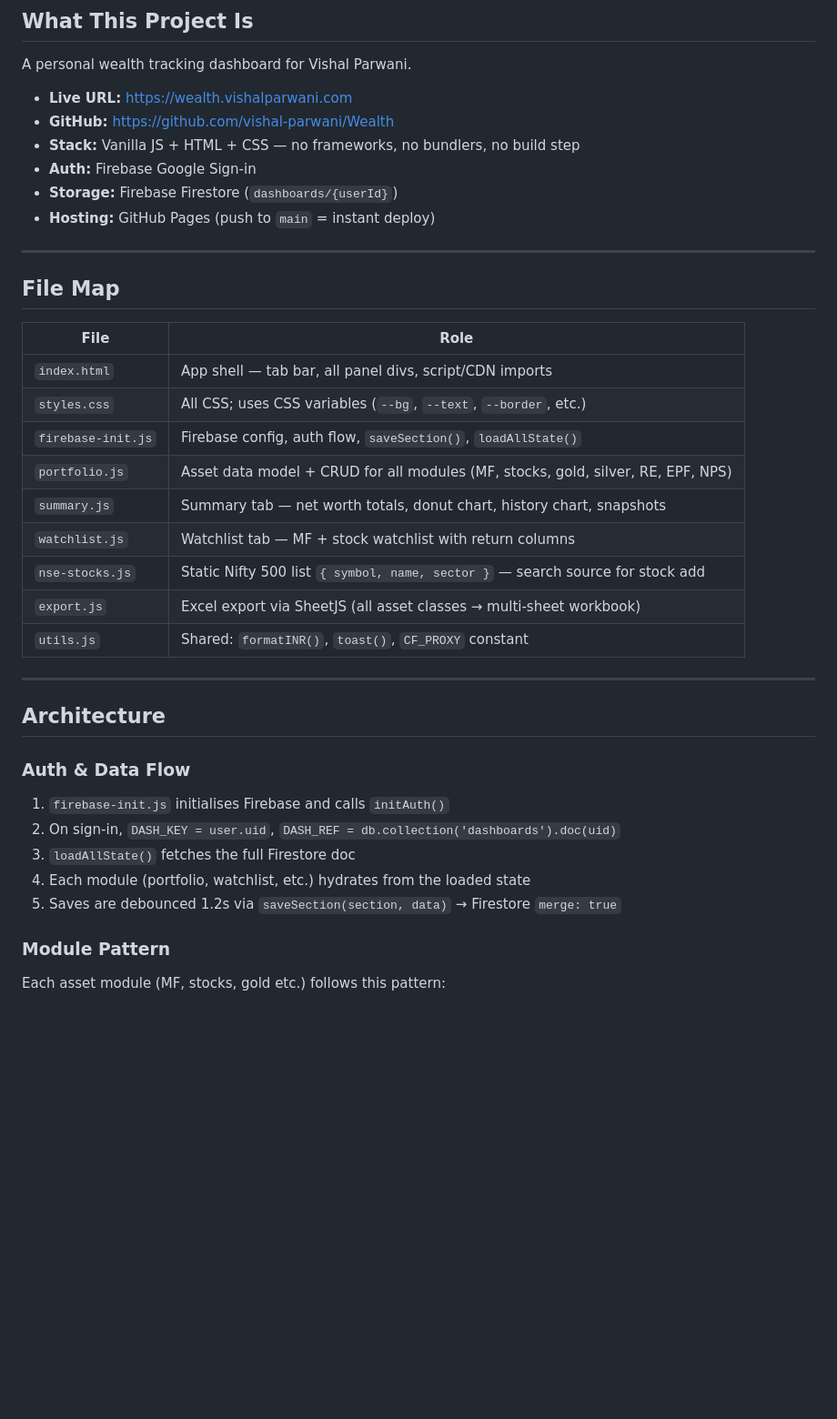
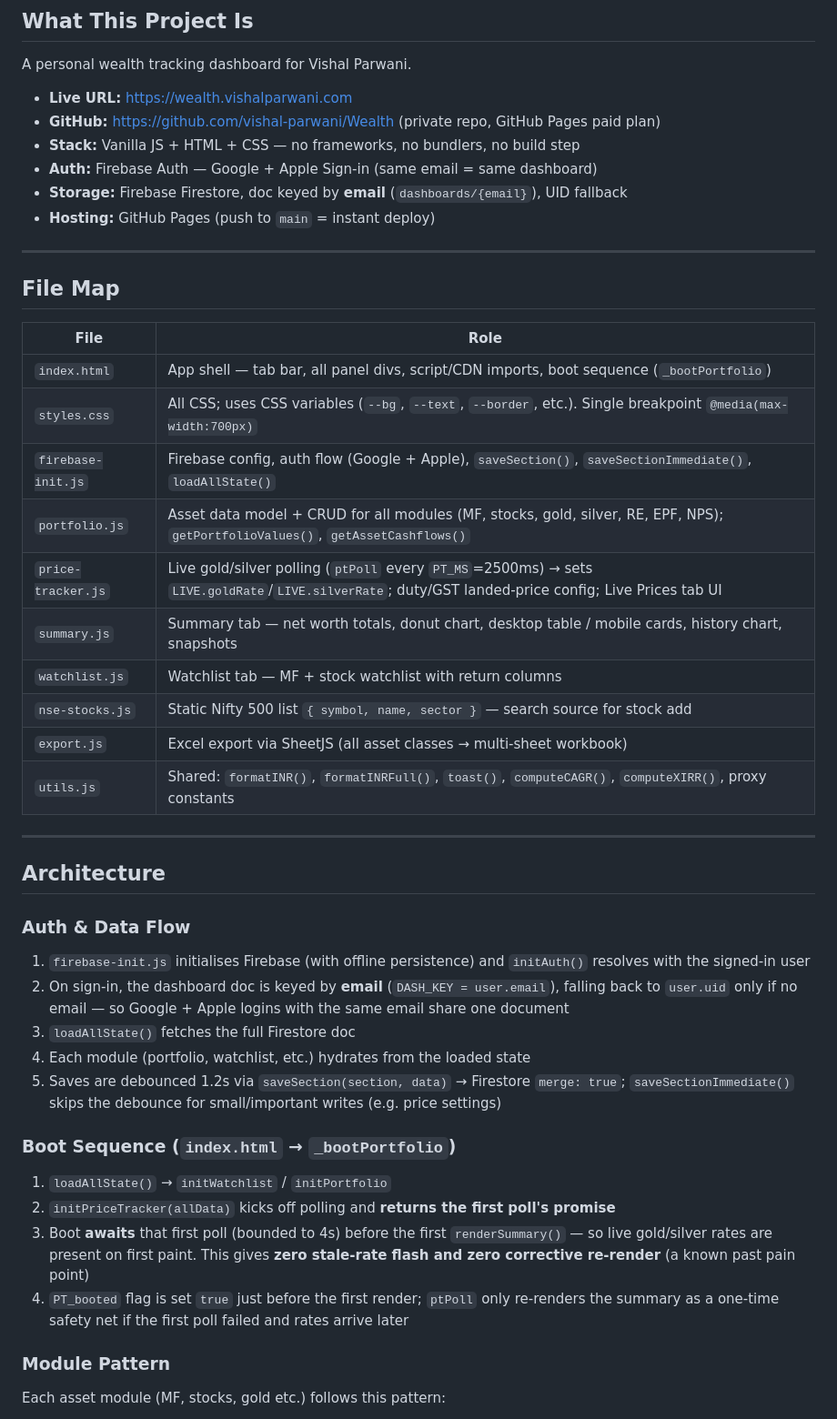
Before and after one commit to vishal-parwani/Wealth, a Markdown page: wealth-dashboard-skill.md, the part around one of its changes. Shown at 91% size. Rendered like a GitHub page; blank space fills up the shorter version.

```diff
--- a/wealth-dashboard-skill.md
+++ b/wealth-dashboard-skill.md
@@ -10,10 +10,10 @@ Last updated: Apr 2026
 
 A personal wealth tracking dashboard for Vishal Parwani.
 - **Live URL:** https://wealth.vishalparwani.com
-- **GitHub:** https://github.com/vishal-parwani/Wealth
+- **GitHub:** https://github.com/vishal-parwani/Wealth (private repo, GitHub Pages paid plan)
 - **Stack:** Vanilla JS + HTML + CSS — no frameworks, no bundlers, no build step
-- **Auth:** Firebase Google Sign-in
-- **Storage:** Firebase Firestore (`dashboards/{userId}`)
+- **Auth:** Firebase Auth — Google + Apple Sign-in (same email = same dashboard)
+- **Storage:** Firebase Firestore, doc keyed by **email** (`dashboards/{email}`), UID fallback
 - **Hosting:** GitHub Pages (push to `main` = instant deploy)
 
 ---
@@ -22,26 +22,33 @@ A personal wealth tracking dashboard for Vishal Parwani.
 
 | File | Role |
 |------|------|
-| `index.html` | App shell — tab bar, all panel divs, script/CDN imports |
-| `styles.css` | All CSS; uses CSS variables (`--bg`, `--text`, `--border`, etc.) |
-| `firebase-init.js` | Firebase config, auth flow, `saveSection()`, `loadAllState()` |
-| `portfolio.js` | Asset data model + CRUD for all modules (MF, stocks, gold, silver, RE, EPF, NPS) |
-| `summary.js` | Summary tab — net worth totals, donut chart, history chart, snapshots |
+| `index.html` | App shell — tab bar, all panel divs, script/CDN imports, boot sequence (`_bootPortfolio`) |
+| `styles.css` | All CSS; uses CSS variables (`--bg`, `--text`, `--border`, etc.). Single breakpoint `@media(max-width:700px)` |
+| `firebase-init.js` | Firebase config, auth flow (Google + Apple), `saveSection()`, `saveSectionImmediate()`, `loadAllState()` |
+| `portfolio.js` | Asset data model + CRUD for all modules (MF, stocks, gold, silver, RE, EPF, NPS); `getPortfolioValues()`, `getAssetCashflows()` |
+| `price-tracker.js` | Live gold/silver polling (`ptPoll` every `PT_MS`=2500ms) → sets `LIVE.goldRate`/`LIVE.silverRate`; duty/GST landed-price config; Live Prices tab UI |
+| `summary.js` | Summary tab — net worth totals, donut chart, desktop table / mobile cards, history chart, snapshots |
 | `watchlist.js` | Watchlist tab — MF + stock watchlist with return columns |
 | `nse-stocks.js` | Static Nifty 500 list `{ symbol, name, sector }` — search source for stock add |
 | `export.js` | Excel export via SheetJS (all asset classes → multi-sheet workbook) |
-| `utils.js` | Shared: `formatINR()`, `toast()`, `CF_PROXY` constant |
+| `utils.js` | Shared: `formatINR()`, `formatINRFull()`, `toast()`, `computeCAGR()`, `computeXIRR()`, proxy constants |
 
 ---
 
 ## Architecture
 
 ### Auth & Data Flow
-1. `firebase-init.js` initialises Firebase and calls `initAuth()`
-2. On sign-in, `DASH_KEY = user.uid`, `DASH_REF = db.collection('dashboards').doc(uid)`
+1. `firebase-init.js` initialises Firebase (with offline persistence) and `initAuth()` resolves with the signed-in user
+2. On sign-in, the dashboard doc is keyed by **email** (`DASH_KEY = user.email`), falling back to `user.uid` only if no email — so Google + Apple logins with the same email share one document
 3. `loadAllState()` fetches the full Firestore doc
 4. Each module (portfolio, watchlist, etc.) hydrates from the loaded state
-5. Saves are debounced 1.2s via `saveSection(section, data)` → Firestore `merge: true`
+5. Saves are debounced 1.2s via `saveSection(section, data)` → Firestore `merge: true`; `saveSectionImmediate()` skips the debounce for small/important writes (e.g. price settings)
+
+### Boot Sequence (`index.html` → `_bootPortfolio`)
+1. `loadAllState()` → `initWatchlist` / `initPortfolio`
+2. `initPriceTracker(allData)` kicks off polling and **returns the first poll's promise**
+3. Boot **awaits** that first poll (bounded to 4s) before the first `renderSummary()` — so live gold/silver rates are present on first paint. This gives **zero stale-rate flash and zero corrective re-render** (a known past pain point)
+4. `PT_booted` flag is set `true` just before the first render; `ptPoll` only re-renders the summary as a one-time safety net if the first poll failed and rates arrive later
 
 ### Module Pattern
 Each asset module (MF, stocks, gold etc.) follows this pattern:
```
Also changed, not shown: other parts of wealth-dashboard-skill.md (+45 -20 lines).
